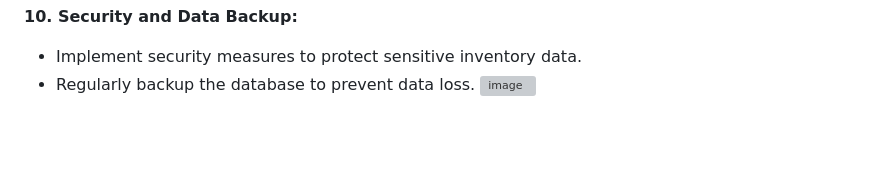
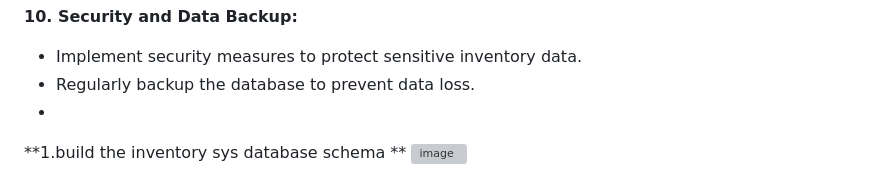
Before and after one commit to MhmedRjb/simpleERP, a Markdown page: README.md, the part around the change. Rendered like a GitHub page; blank space fills up the shorter version; grey boxes are pictures that could not be loaded.

```diff
--- a/README.md
+++ b/README.md
@@ -73,4 +73,6 @@ and i figure out what i mean with inventory system
 
   - Implement security measures to protect sensitive inventory data.
   - Regularly backup the database to prevent data loss.
+  -
+**1.build the inventory sys database schema **
 ![image](https://github.com/MhmedRjb/simpleERP/assets/72052305/6558b616-89d8-4a34-8e70-e8924cfc7777)
```
